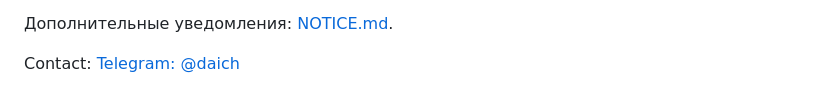
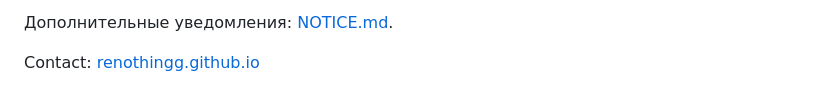
Before and after one commit to ReNothingg/ReMind, a Markdown page: README.md, the part around one of its changes. Drawn GitHub-style.

Commit message:
hanges to be committed: #	modified:   README.md

```diff
--- a/README.md
+++ b/README.md
@@ -328,4 +317,4 @@ ReMind распространяется под лицензией **GNU AGPL-3.0
 
 Дополнительные уведомления: [NOTICE.md](NOTICE.md).
 
-Contact: [Telegram: @daich](https://t.me/daich)
+Contact: [renothingg.github.io](https://renothingg.github.io/?contact)
```
Also changed, not shown: other parts of README.md (+2 -13 lines).
